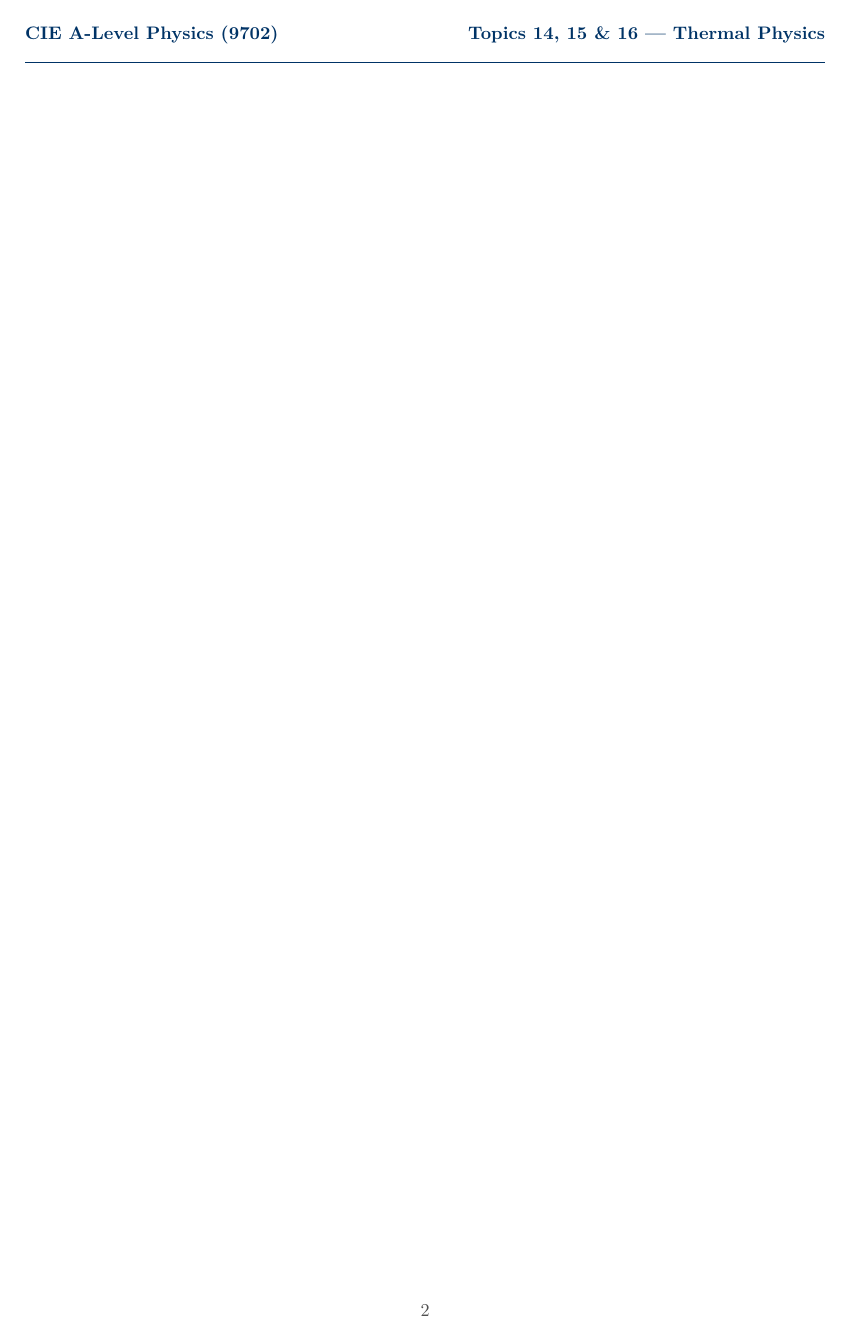
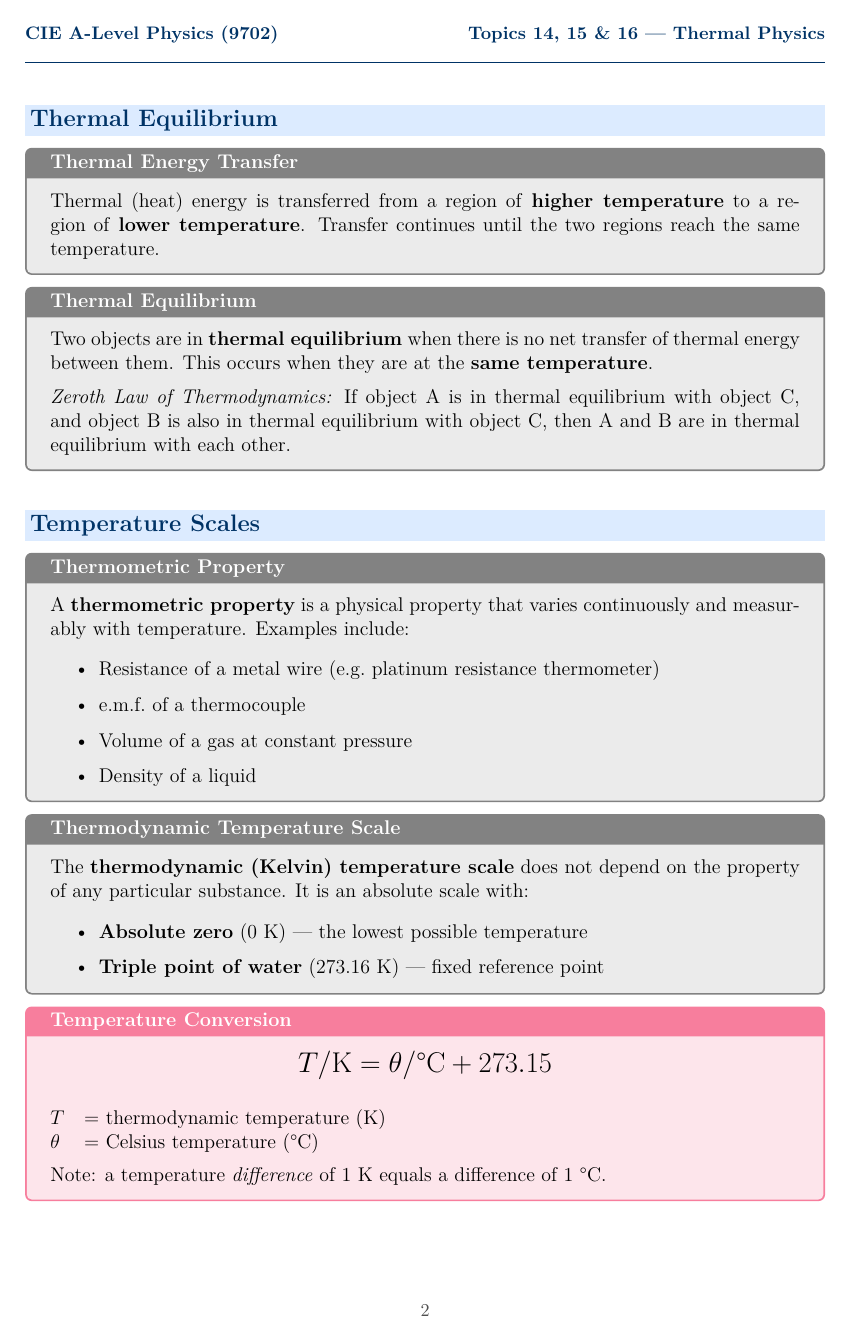
Before and after one commit to sirioq/CIE-A-level-Revision-Guide, a LaTeX thesis (topics_14_15_16/topics_14_15_16_standalone.tex, which reads housestyle.tex): page 2 of 15 before the commit and page 2 of 14 after it. Compiled offline with pdfLaTeX.

Commit message:
Add files via upload

```diff
--- a/housestyle.tex
+++ b/housestyle.tex
@@ -34,7 +34,6 @@
 \usepackage{titlesec}
 \usepackage{minipage-marginpar}
 \usepackage{needspace}
-\usepackage{etoc}
 \usepackage{hyperref}  % must be last
 
 % ── Colours ──────────────────────────────────────────────────
@@ -229,21 +226,5 @@
       \end{itemize}
     \end{tcolorbox}
   \end{center}
-  \clearpage
-  % Per-chapter TOC — standalone only
-  \ifstandalone
-    \begingroup
-      \etocsetstyle{section}
-        {}
-        {\leavevmode\leftskip1em}
-        {\bfseries\color{darkblue}\etocnumber\quad\etocname\hfill\etocpage\par}
-        {}
-      \etocsettocstyle
-        {\vspace{0.5em}\color{midgray}\hrule\vspace{0.3em}}
-        {\vspace{0.3em}\color{midgray}\hrule\vspace{1em}}
-      \etocsetnexttocdepth{1}
-      \localtableofcontents
-    \endgroup
-    \clearpage
-  \fi
+  \newpage
 }
```
Also changed, not shown: housestyle.tex (2 more changed lines).
